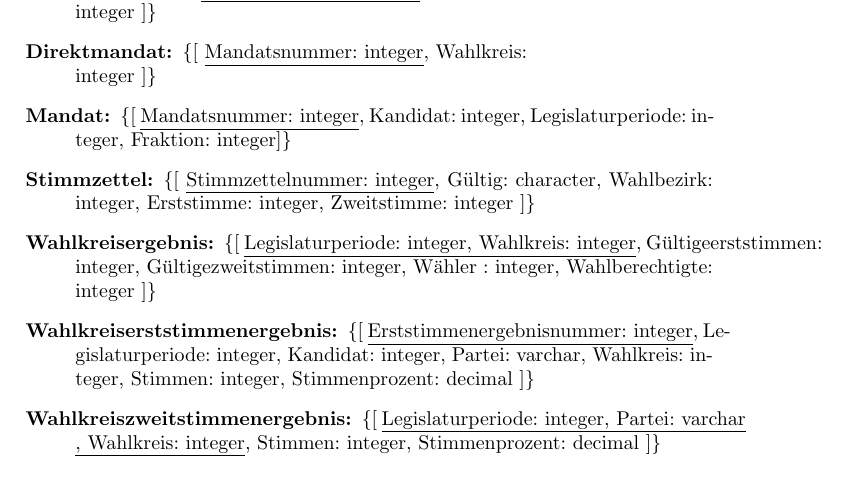
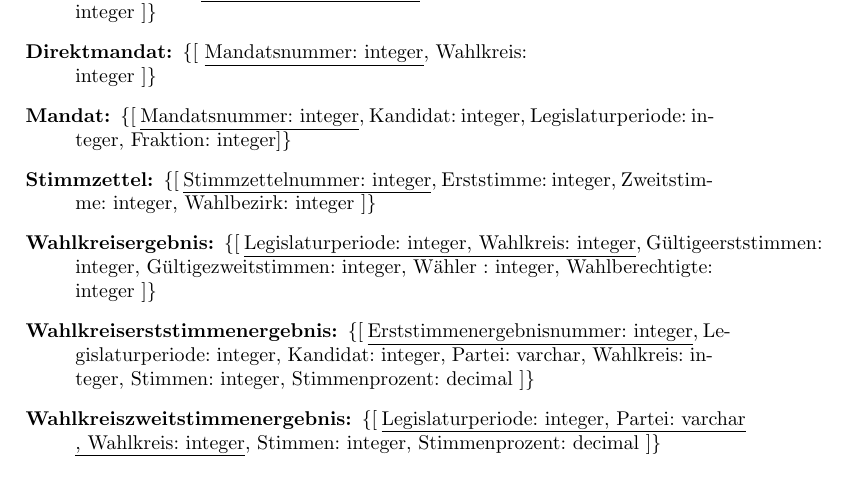
Before and after one commit to muehlbau/Wahlsystem, a LaTeX document (dokumentation.tex): part of page 11 of 18, cut so that both start at the same text. Compiled offline with pdfLaTeX.

Commit message:
changed stimmzettel and updated dokumentation

```diff
--- a/dokumentation.tex
+++ b/dokumentation.tex
@@ -319,7 +319,7 @@ Im Folgenden werden die Schemata des Datenmodells dargestellt. Eine Verfeinerung
 
 \item[Mandat:] \{[ \underline{Mandatsnummer: integer}, Kandidat: integer, Legislaturperiode: integer, Fraktion: integer]\}
 
-\item[Stimmzettel:] \{[ \underline{Stimmzettelnummer: integer}, Gültig: character, Wahlbezirk: integer, Erststimme: integer, Zweitstimme: integer ]\}
+\item[Stimmzettel:] \{[ \underline{Stimmzettelnummer: integer}, Erststimme: integer, Zweitstimme: integer, Wahlbezirk: integer ]\}
 
 \item[Wahlkreisergebnis:] \{[ \underline{Legislaturperiode: integer, Wahlkreis: integer}, Gültigeerststimmen: integer, Gültigezweitstimmen: integer, Wähler : integer, Wahlberechtigte: integer ]\}
 
```
Also changed, not shown: datenmodell.eps, dokumentation.pdf, 2 other files.
